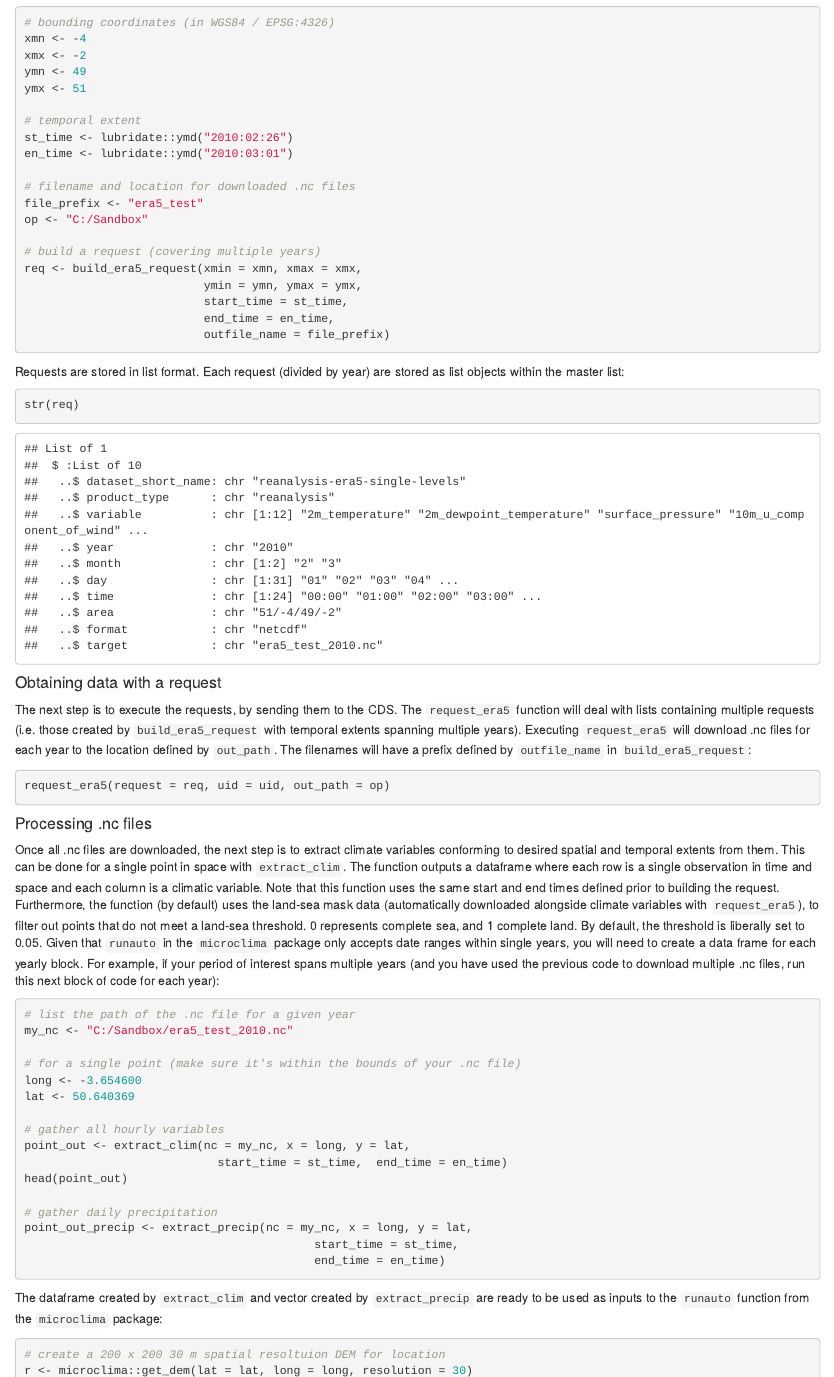
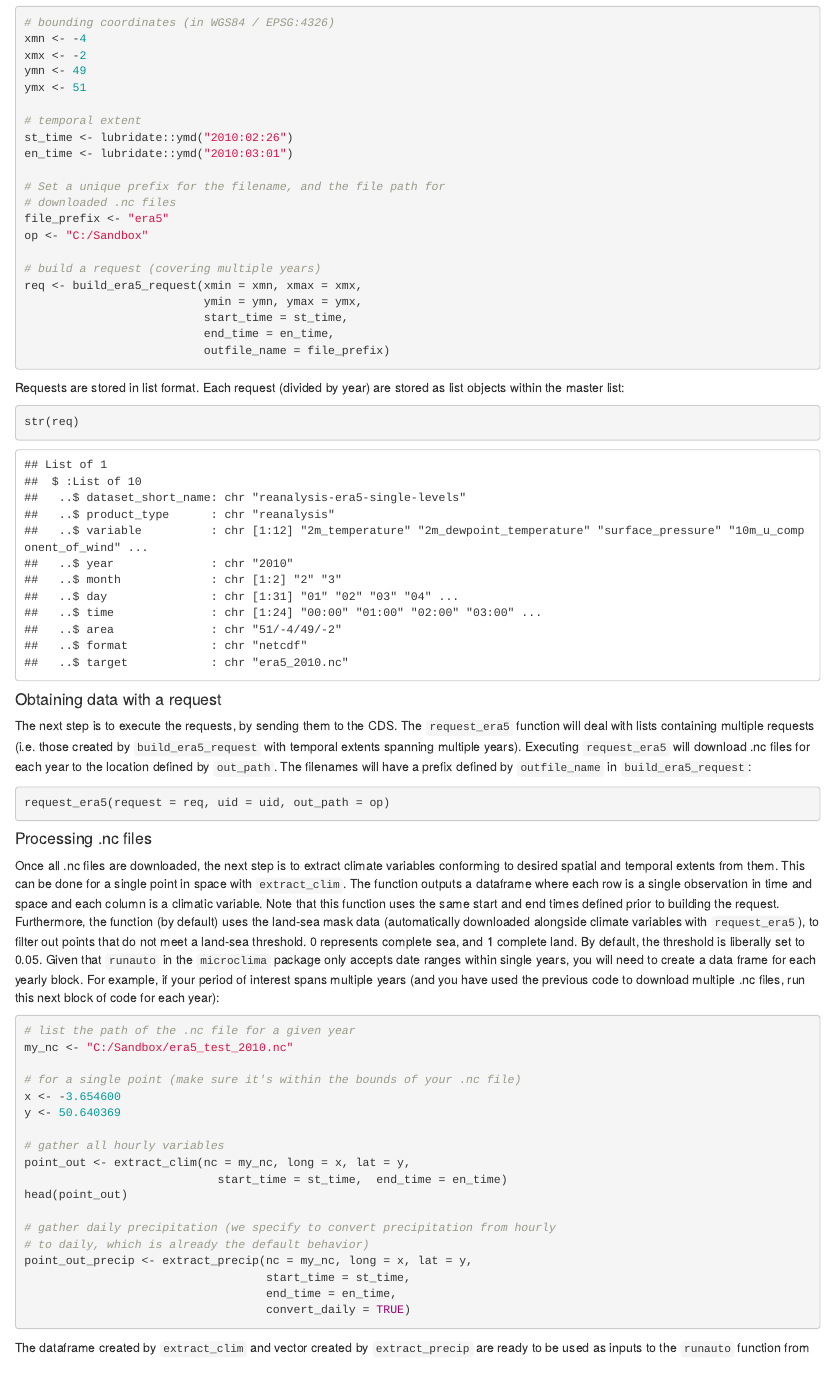
Before and after one commit to dklinges9/mcera5, an R Markdown document (vignettes/mcera5_vignette.Rmd): the page in a window 1100 px wide, from 880 px down before the commit and from 920 px down after it, so that both start at the same text. Rendered offline with R 4.5, knitr and Pandoc, with nearby package versions.

Commit message:
updated vignette with correct param names (x/y vs lat/long) and convert_daily in extract_precip

````diff
--- a/vignettes/mcera5_vignette.Rmd
+++ b/vignettes/mcera5_vignette.Rmd
@@ -79,8 +81,9 @@ ymx <- 51
 st_time <- lubridate::ymd("2010:02:26")
 en_time <- lubridate::ymd("2010:03:01")
 
-# filename and location for downloaded .nc files
-file_prefix <- "era5_test"
+# Set a unique prefix for the filename, and the file path for
+# downloaded .nc files
+file_prefix <- "era5"
 op <- "C:/Sandbox"
 
 # build a request (covering multiple years)
@@ -115,25 +118,27 @@ Once all .nc files are downloaded, the next step is to extract climate variables
 my_nc <- "C:/Sandbox/era5_test_2010.nc"
 
 # for a single point (make sure it's within the bounds of your .nc file)
-long <- -3.654600
-lat <- 50.640369
+x <- -3.654600
+y <- 50.640369
 
 # gather all hourly variables
-point_out <- extract_clim(nc = my_nc, x = long, y = lat,
+point_out <- extract_clim(nc = my_nc, long = x, lat = y,
                             start_time = st_time,  end_time = en_time)
 head(point_out)
 
-# gather daily precipitation
-point_out_precip <- extract_precip(nc = my_nc, x = long, y = lat,
-                                          start_time = st_time,
-                                          end_time = en_time)
+# gather daily precipitation (we specify to convert precipitation from hourly
+# to daily, which is already the default behavior)
+point_out_precip <- extract_precip(nc = my_nc, long = x, lat = y,
+                                   start_time = st_time,
+                                   end_time = en_time,
+                                   convert_daily = TRUE)
 ```
 
 The dataframe created by `extract_clim` and vector created by `extract_precip` are ready to be used as inputs to the `runauto` function from the `microclima` package:
 
 ```{r runauto_example, eval = FALSE}
 # create a 200 x 200 30 m spatial resoltuion DEM for location
-r <- microclima::get_dem(lat = lat, long = long, resolution = 30)
+r <- microclima::get_dem(lat = y, long = x, resolution = 30)
 
 # change date format to fit runauto requirements
 temps <- microclima::runauto(r = r, dstart = "26/02/2010",dfinish = "01/03/2010",
````
Also changed, not shown: vignettes/mcera5_vignette.Rmd (2 more changed lines).
